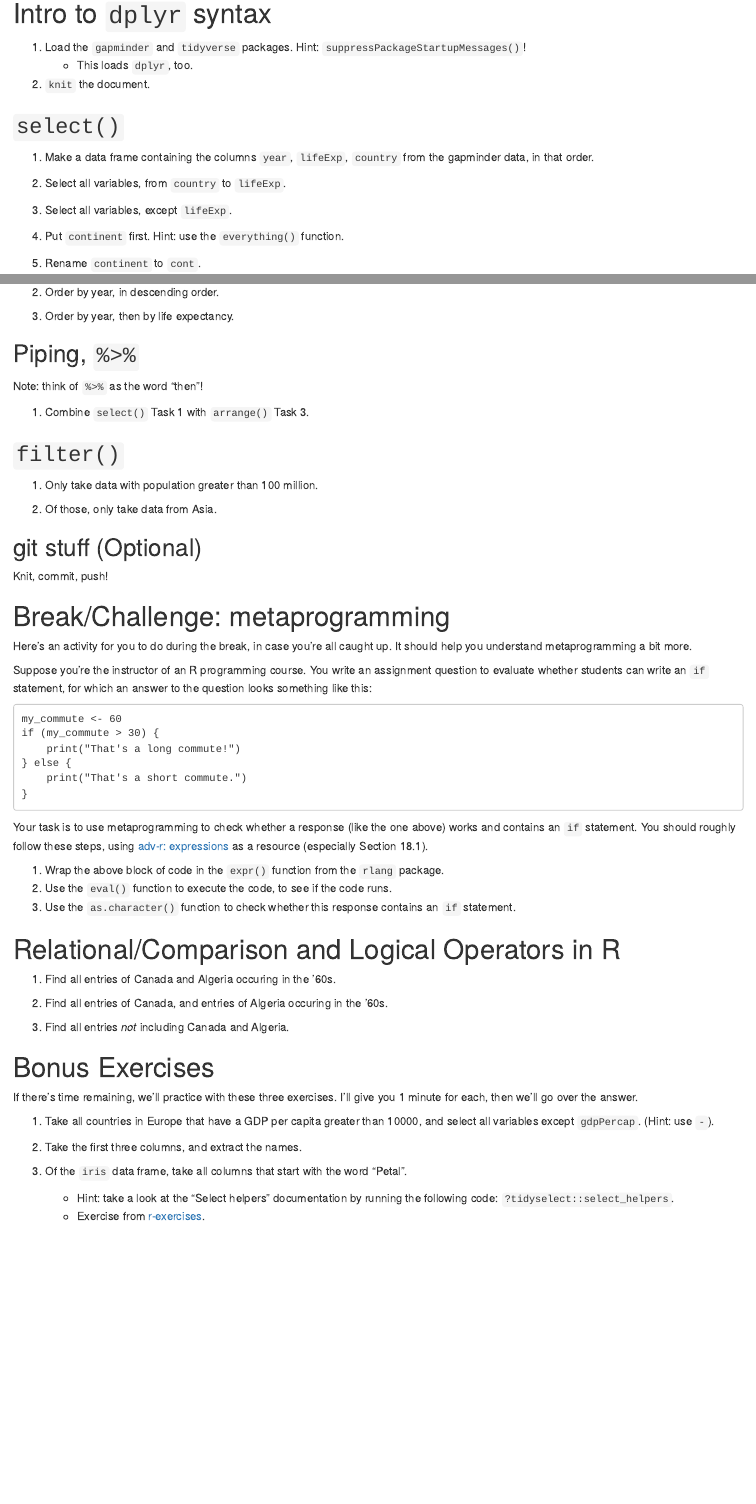
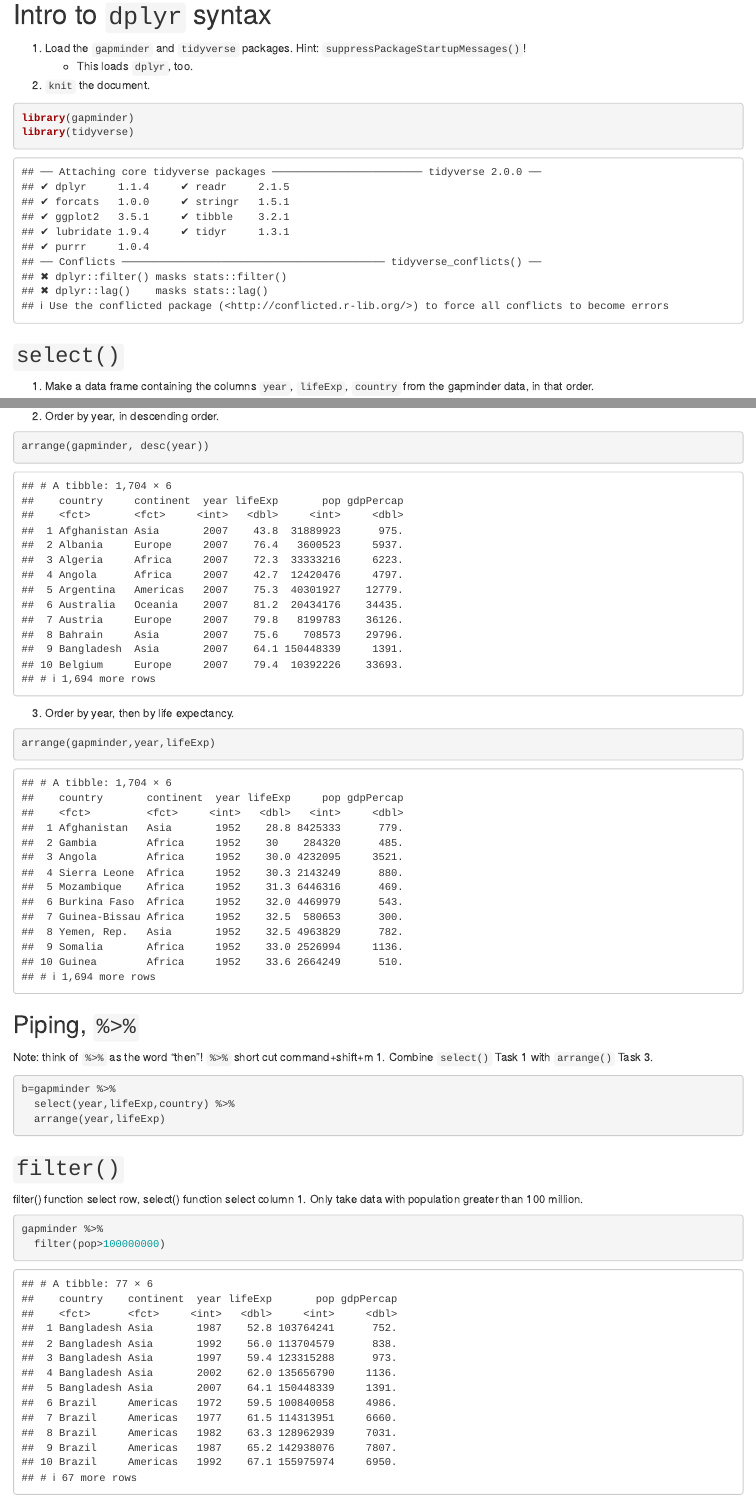
Before and after one commit to huangjieying/STAT545_Participation, an R Markdown document (cm005-exercise.Rmd): the page in a window 1100 px wide, from 150 px down, and a second part further down, joined at a grey line. Rendered offline with R 4.5, knitr and Pandoc, with nearby package versions; the gapminder table comes from the copy in Python's plotly package.

Commit message:
first part of exercise

````diff
--- a/cm005-exercise.Rmd
+++ b/cm005-exercise.Rmd
@@ -1,8 +1,8 @@
 ---
 title: 'cm005: `dplyr` Exercise'
-output: html_notebook
-editor_options:
-  chunk_output_type: inline
+output:
+  html_document:
+    keep_md: true
 ---
 
 **Optional, but recommended startup**:
@@ -15,7 +15,13 @@ Change the file output to both html and md _documents_ (not notebook).
     - This loads `dplyr`, too.
 2. `knit` the document.
 
+```{r}
+library(gapminder)
+library(tidyverse)
+```
+
 ## `select()`
 
 1. Make a data frame containing the columns `year`, `lifeExp`, `country` from the gapminder data, in that order.
 
+```{r}
@@ -33,17 +58,35 @@ Change the file output to both html and md _documents_ (not notebook).
 
 2. Order by year, in descending order.
+```{r}
+arrange(gapminder, desc(year))
+```
 
 3. Order by year, then by life expectancy.
+```{r}
+arrange(gapminder,year,lifeExp)
+```
+
 
 ## Piping, `%>%`
 
 Note: think of `%>%` as the word "then"!
-
+`%>%` short cut command+shift+m
 1. Combine `select()` Task 1 with `arrange()` Task 3.
 
+```{r}
+b=gapminder %>%
+  select(year,lifeExp,country) %>%
+  arrange(year,lifeExp)
+```
+
+
 ## `filter()`
-
+filter() function select row, select() function select column
 1. Only take data with population greater than 100 million.
+```{r}
+gapminder %>%
+  filter(pop>100000000)
+```
 
 2. Of those, only take data from Asia.
 
````
Also changed, not shown: cm005-exercise.html (added), cm005-exercise.md (added), cm005-exercise.Rmd (19 more changed lines).
